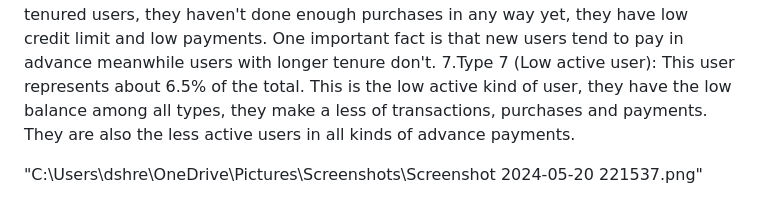
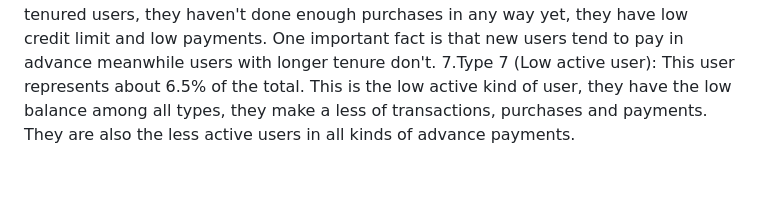
Before and after one commit to DongreShreyas/Clustering-Customer-Segmentation, a Markdown page: README.md, the part around the change. GitHub-like rendering; blank space fills up the shorter version.

```diff
--- a/README.md
+++ b/README.md
@@ -69,5 +69,3 @@ Finally, we conclude that there are 7 different type of users in the dataset tha
 5.Type 5 (Responsible user): This is the most common user type (about 10.2% of the total). This type of user usually buys a few items rarely, also is characterized for using the payment in advance services frequently.
 6.Type 6 (New users): This is the least common user type (about 10% of the total). These are low tenured users, they haven't done enough purchases in any way yet, they have low credit limit and low payments. One important fact is that new users tend to pay in advance meanwhile users with longer tenure don't.
 7.Type 7 (Low active user): This user represents about 6.5% of the total. This is the low active kind of user, they have the low balance among all types, they make a less of transactions, purchases and payments. They are also the less active users in all kinds of advance payments.
-
-"C:\Users\dshre\OneDrive\Pictures\Screenshots\Screenshot 2024-05-20 221537.png"
```
